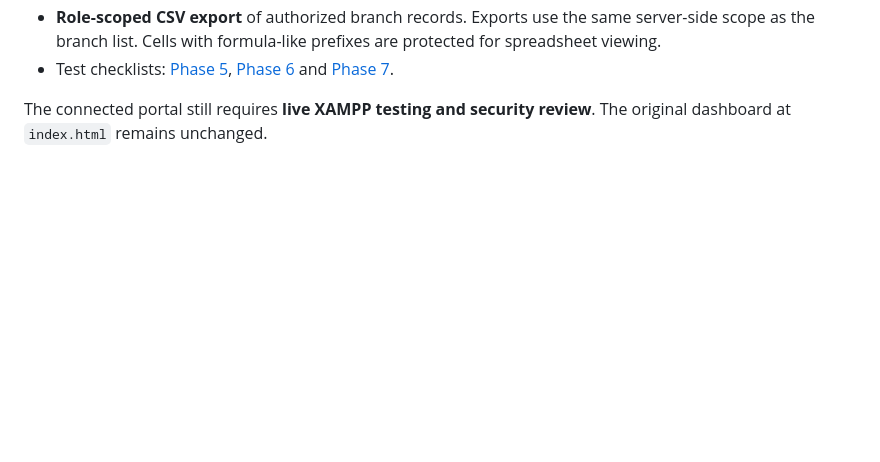
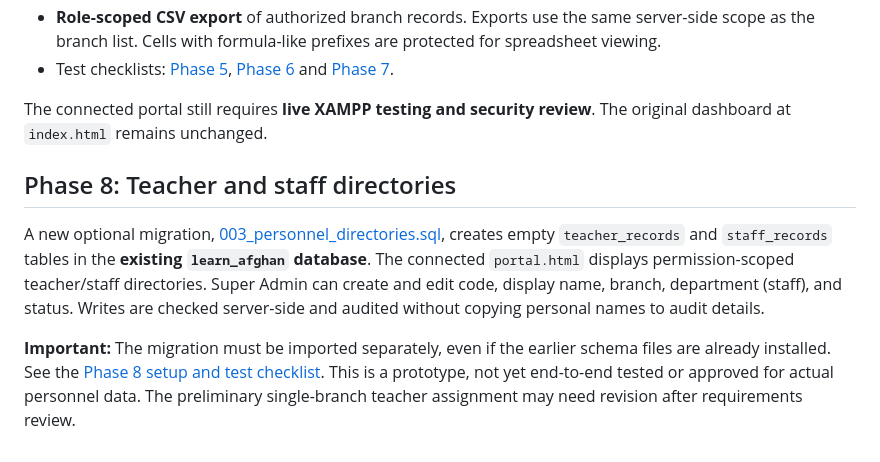
Before and after one commit to ShukriaWardak/learn-afghan-school-system, a Markdown page: README.md, the part around the change. GitHub-like rendering; blank space fills up the shorter version.

Commit message:
Document Phase 8 personnel records, migration and privacy constraints

```diff
--- a/README.md
+++ b/README.md
@@ -59,3 +59,8 @@ The development portal also includes:
 - Test checklists: [Phase 5](docs/phase5-local-tests.md), [Phase 6](docs/phase6-local-tests.md) and [Phase 7](docs/phase7-csv-export-tests.md).
 
 The connected portal still requires **live XAMPP testing and security review**. The original dashboard at `index.html` remains unchanged.
+
+## Phase 8: Teacher and staff directories
+A new optional migration, [003_personnel_directories.sql](database/003_personnel_directories.sql), creates empty `teacher_records` and `staff_records` tables in the **existing `learn_afghan` database**. The connected `portal.html` displays permission-scoped teacher/staff directories. Super Admin can create and edit code, display name, branch, department (staff), and status. Writes are checked server-side and audited without copying personal names to audit details.
+
+**Important:** The migration must be imported separately, even if the earlier schema files are already installed. See the [Phase 8 setup and test checklist](docs/phase8-personnel-tests.md). This is a prototype, not yet end-to-end tested or approved for actual personnel data. The preliminary single-branch teacher assignment may need revision after requirements review.
```
